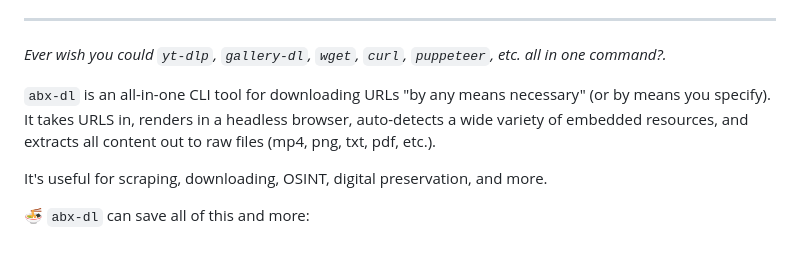
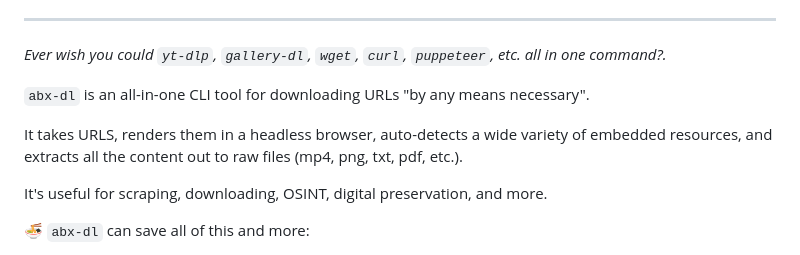
Before and after one commit to ArchiveBox/abx-dl, a Markdown page: README.md, the part around the change. Drawn GitHub-style.

```diff
--- a/README.md
+++ b/README.md
@@ -12,8 +12,9 @@
 
 *Ever wish you could `yt-dlp`, `gallery-dl`, `wget`, `curl`, `puppeteer`, etc. all in one command?.*
 
-`abx-dl` is an all-in-one CLI tool for downloading URLs "by any means necessary" (or by means you specify).
-It takes URLS in, renders in a headless browser, auto-detects a wide variety of embedded resources, and extracts all content out to raw files (mp4, png, txt, pdf, etc.).
+`abx-dl` is an all-in-one CLI tool for downloading URLs "by any means necessary".
+
+It takes URLS, renders them in a headless browser, auto-detects a wide variety of embedded resources, and extracts all the content out to raw files (mp4, png, txt, pdf, etc.).
 
 It's useful for scraping, downloading, OSINT, digital preservation, and more.
 
```
